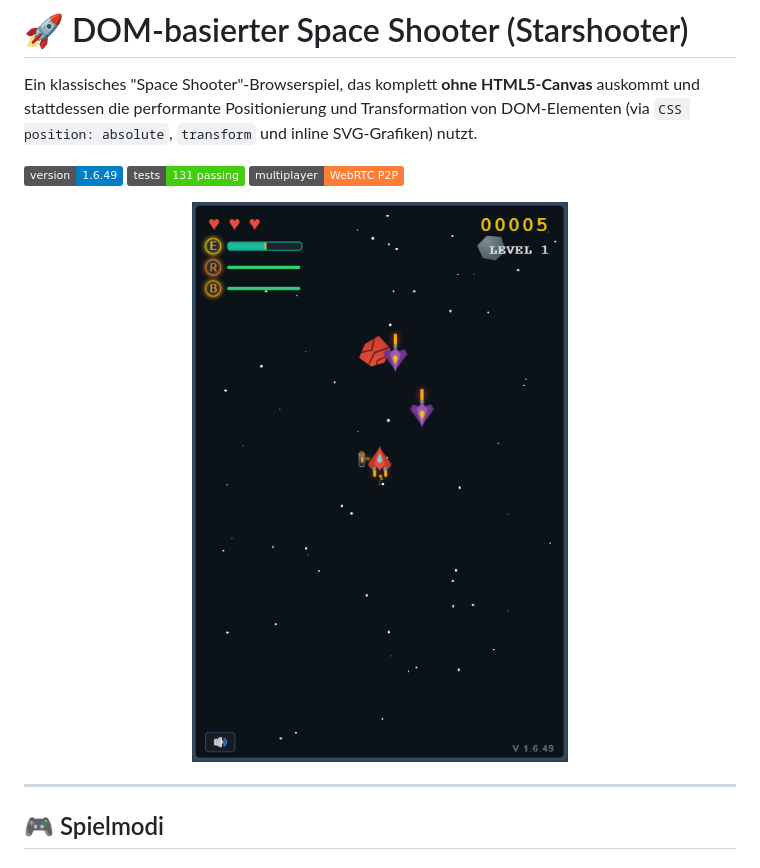
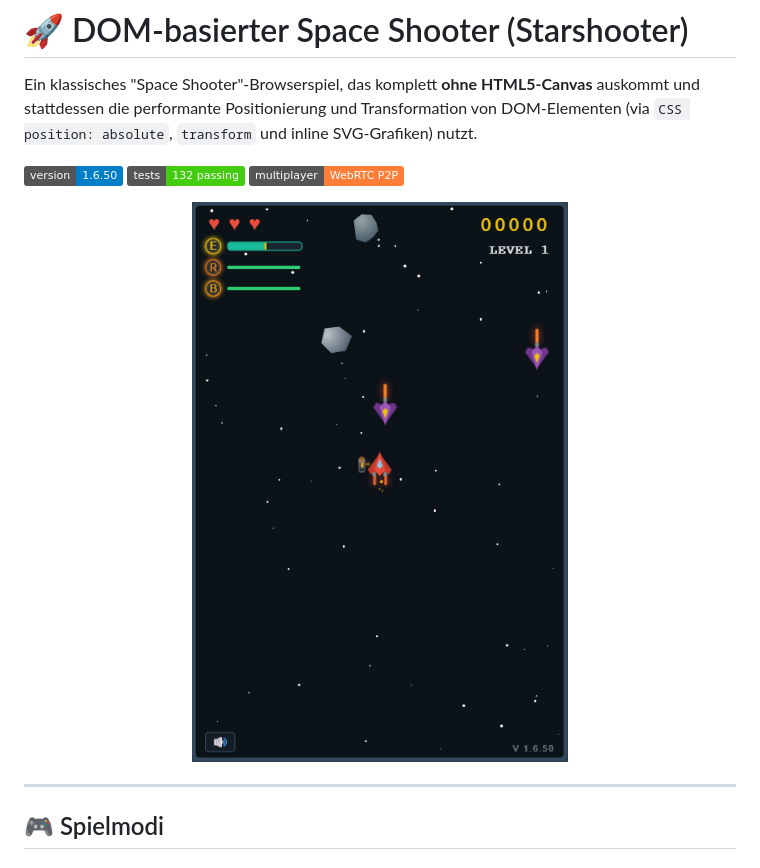
Before and after one commit to the3ver/starshooter_web, a Markdown page: README.md, the part around the change. Rendered like a GitHub page; pictures changed too: docs/gameplay.png; badges without logos.

```diff
--- a/README.md
+++ b/README.md
@@ -2,8 +2,8 @@
 
 Ein klassisches "Space Shooter"-Browserspiel, das komplett **ohne HTML5-Canvas** auskommt und stattdessen die performante Positionierung und Transformation von DOM-Elementen (via `CSS position: absolute`, `transform` und inline SVG-Grafiken) nutzt.
 
-![Version](https://img.shields.io/badge/version-1.6.49-blue.svg)
-![Playwright Tests](https://img.shields.io/badge/tests-131%20passing-brightgreen.svg)
+![Version](https://img.shields.io/badge/version-1.6.50-blue.svg)
+![Playwright Tests](https://img.shields.io/badge/tests-132%20passing-brightgreen.svg)
 ![WebRTC Multiplayer](https://img.shields.io/badge/multiplayer-WebRTC%20P2P-orange.svg)
 
 <p align="center">
```
Also changed, not shown: 7 other files.
